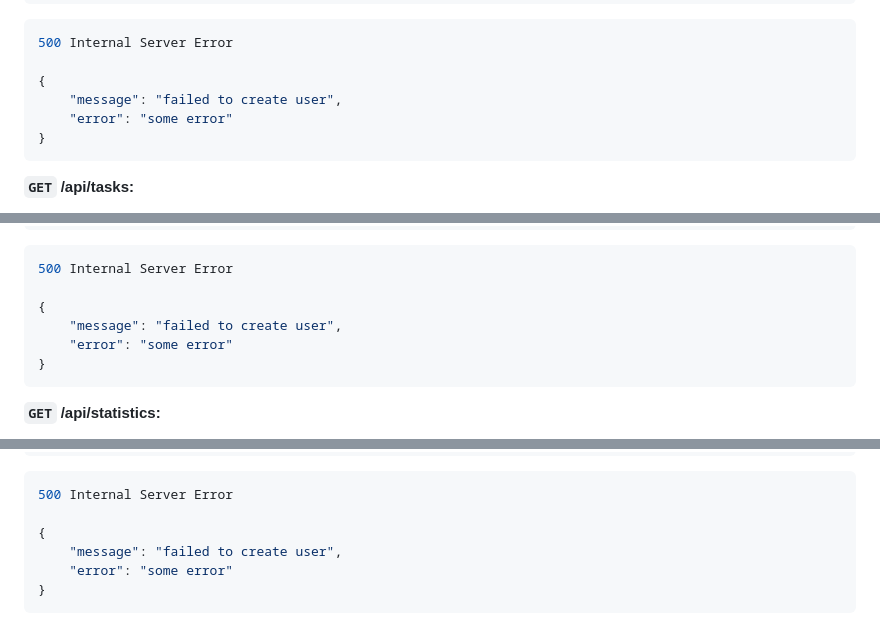
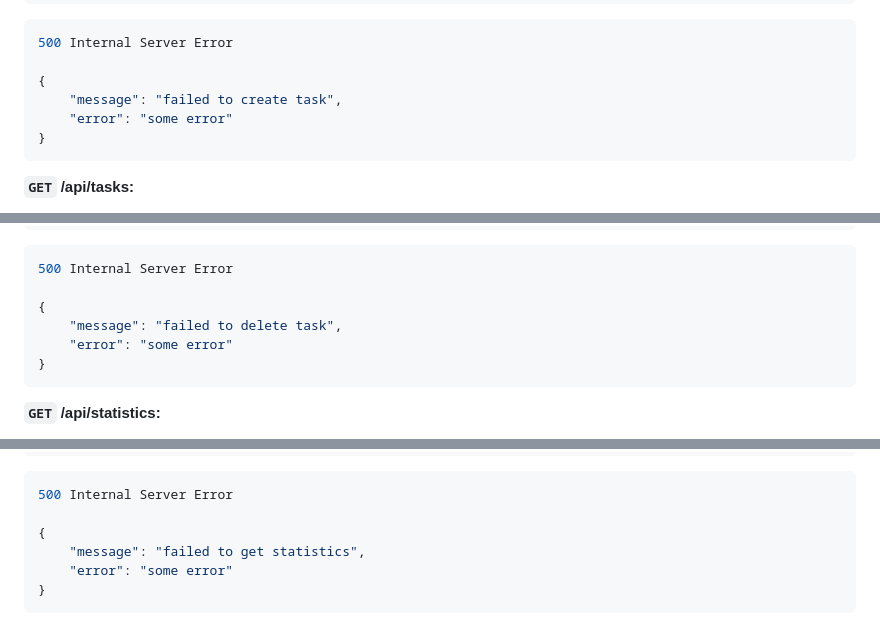
Before and after one commit to shitaiv1ck/todolist, a Markdown page: api.md, 3 parts joined by grey strips. Drawn GitHub-style.

````diff
--- a/api.md
+++ b/api.md
@@ -206,7 +209,7 @@ Response body:
 500 Internal Server Error
 
 {
-    "message": "failed to create user",
+    "message": "failed to create task",
     "error": "some error"
 }
 ```
@@ -352,7 +355,7 @@ Response body:
 500 Internal Server Error
 
 {
-    "message": "failed to create user",
+    "message": "failed to delete task",
     "error": "some error"
 }
 ```
@@ -387,7 +390,7 @@ Response body:
 500 Internal Server Error
 
 {
-    "message": "failed to create user",
+    "message": "failed to get statistics",
     "error": "some error"
 }
 ```
````
Also changed, not shown: other parts of api.md (+19 -16 lines).
